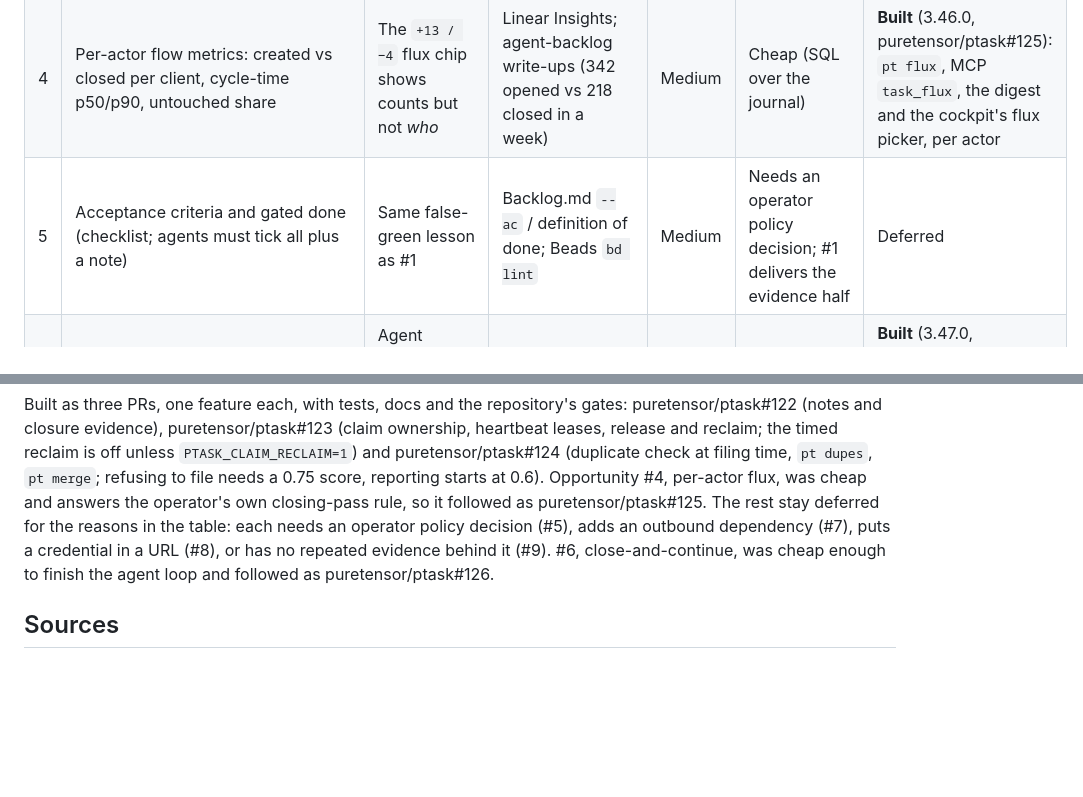
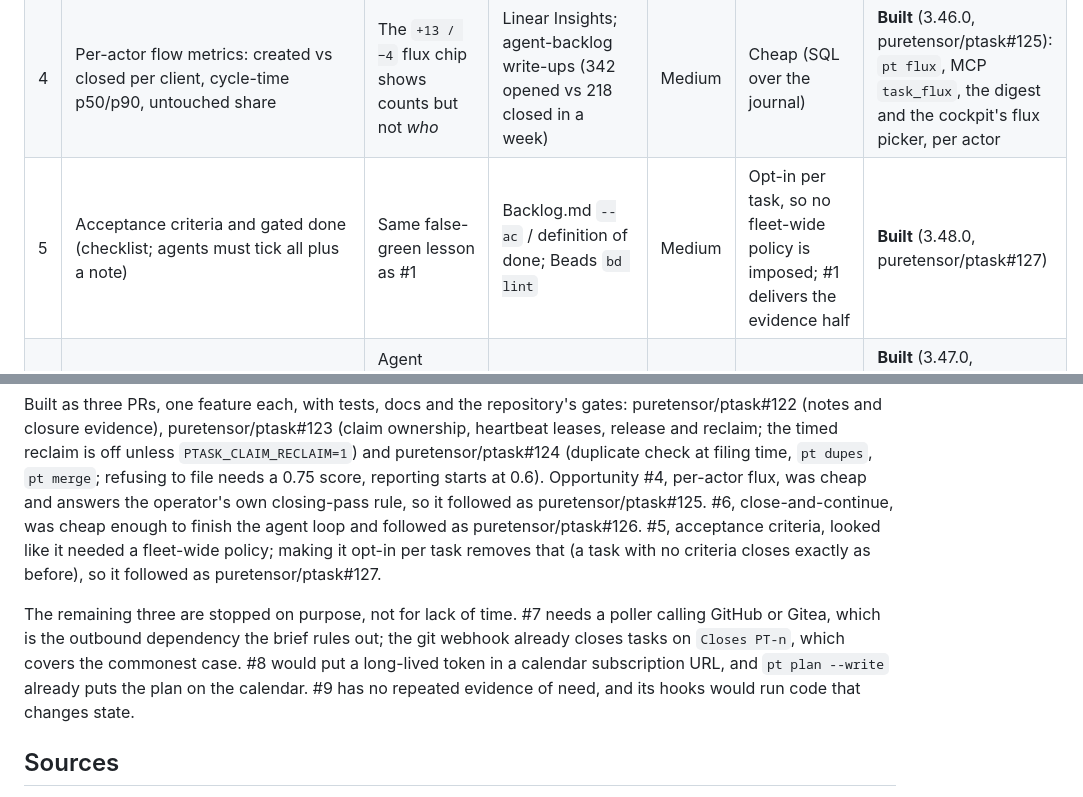
Before and after one commit to puretensor/ptask, a Markdown page: docs/research/2026-10-feature-opportunities.md, 2 parts joined by grey strips. Rendered like a GitHub page; blank space fills up the shorter version.

Commit message:
docs: research note records acceptance criteria as built
#5 followed as puretensor/ptask#127 (opt-in per task, so no fleet-wide
policy). States why #7, #8 and #9 are stopped on purpose.

Co-Authored-By: Claude Opus 5.5 <noreply@anthropic.com>
Claude-Session: https://claude.ai/code/session_01UfSdejrYZSnnVmiWJKkNnk

```diff
--- a/docs/research/2026-10-feature-opportunities.md
+++ b/docs/research/2026-10-feature-opportunities.md
@@ -42,7 +42,7 @@ who holds what, and whether a new task is really new.
 | 2 | **Claim ownership, release and leases**: `claimed_by`, `task_release`, optional lease TTL with heartbeat, an expiry sweep that ships off | Closure reports twice: "claims are released by closure or recorded as parked because pTask has no unclaim operation"; the docs admit a crashed agent's claim stays `in_progress` until someone notices; the reaper skips claimed tasks, so nothing recovers them | Beads `--claim` + `heartbeat` + `reclaim`; Linear agent sessions go stale after 30 min; Marcus treats any tool call as a heartbeat; arXiv 2606.19616 measures duplicate work without leases | High for parallel agent sweeps | Good: one small migration; the sweep changes state, so it is off by default | **Built** (3.44.0, puretensor/ptask#123) |
 | 3 | **Duplicate check at filing time and merge**: `task_add` / `pt add` report likely open duplicates; `pt merge` closes one into another, carrying labels, dependents and notes | Backlog scans repeatedly listed hand- and agent-filed duplicates (several pairs and a trio in one pass); the operator rule that a closing pass must not open more than it closes, after a `+13 / −4` half hour | Beads `bd duplicates` / `bd duplicate --of`; GitHub `--duplicate-of`; Linear Triage Intelligence suggests duplicates at creation | High: attacks backlog inflation at the source | Good: lexical similarity over FTS, no model needed; merge is an attributed dismiss plus link moves | **Built** (3.45.0, puretensor/ptask#124) |
 | 4 | Per-actor flow metrics: created vs closed per client, cycle-time p50/p90, untouched share | The `+13 / −4` flux chip shows counts but not *who* | Linear Insights; agent-backlog write-ups (342 opened vs 218 closed in a week) | Medium | Cheap (SQL over the journal) | **Built** (3.46.0, puretensor/ptask#125): `pt flux`, MCP `task_flux`, the digest and the cockpit's flux picker, per actor |
-| 5 | Acceptance criteria and gated done (checklist; agents must tick all plus a note) | Same false-green lesson as #1 | Backlog.md `--ac` / definition of done; Beads `bd lint` | Medium | Needs an operator policy decision; #1 delivers the evidence half | Deferred |
+| 5 | Acceptance criteria and gated done (checklist; agents must tick all plus a note) | Same false-green lesson as #1 | Backlog.md `--ac` / definition of done; Beads `bd lint` | Medium | Opt-in per task, so no fleet-wide policy is imposed; #1 delivers the evidence half | **Built** (3.48.0, puretensor/ptask#127) |
 | 6 | Close-and-continue: `task_done` returns newly unblocked tasks, optional claim-next | Agent sweeps round-trip `task_next` after every close | Beads `--suggest-next` / `--claim-next` | Low to medium | Cheap | **Built** (3.47.0, puretensor/ptask#126): `pt done` lists what a close unblocked; `--claim-next` / MCP `claim_next` |
 | 7 | External gates (CI run, PR merged) as DAG nodes | Blocked work polled by hand | Beads `bd gate` | Medium | Needs a poller calling GitHub/Gitea: a new outbound dependency | Not now |
 | 8 | ICS feed of deadlines and plan blocks | `pt plan --write` already puts the plan on the calendar | Todoist calendar feed | Low | A token in a subscribable URL is a long-lived credential in calendar apps | Not now |
@@ -67,11 +67,19 @@ off unless `PTASK_CLAIM_RECLAIM=1`) and puretensor/ptask#124 (duplicate check
 at filing time, `pt dupes`, `pt merge`; refusing to file needs a 0.75 score,
 reporting starts at 0.6). Opportunity #4, per-actor flux, was cheap and
 answers the operator's own closing-pass rule, so it followed as
-puretensor/ptask#125. The rest stay deferred for the reasons in the table:
-each needs an operator policy decision (#5), adds an outbound dependency
-(#7), puts a credential in a URL (#8), or has no repeated evidence behind it
-(#9). #6, close-and-continue, was cheap enough to finish the agent loop
-and followed as puretensor/ptask#126.
+puretensor/ptask#125. #6, close-and-continue, was cheap enough to finish the
+agent loop and followed as puretensor/ptask#126. #5, acceptance criteria,
+looked like it needed a fleet-wide policy; making it opt-in per task removes
+that (a task with no criteria closes exactly as before), so it followed as
+puretensor/ptask#127.
+
+The remaining three are stopped on purpose, not for lack of time. #7 needs a
+poller calling GitHub or Gitea, which is the outbound dependency the brief
+rules out; the git webhook already closes tasks on `Closes PT-n`, which covers
+the commonest case. #8 would put a long-lived token in a calendar
+subscription URL, and `pt plan --write` already puts the plan on the
+calendar. #9 has no repeated evidence of need, and its hooks would run code
+that changes state.
 
 ## Sources
 
```
